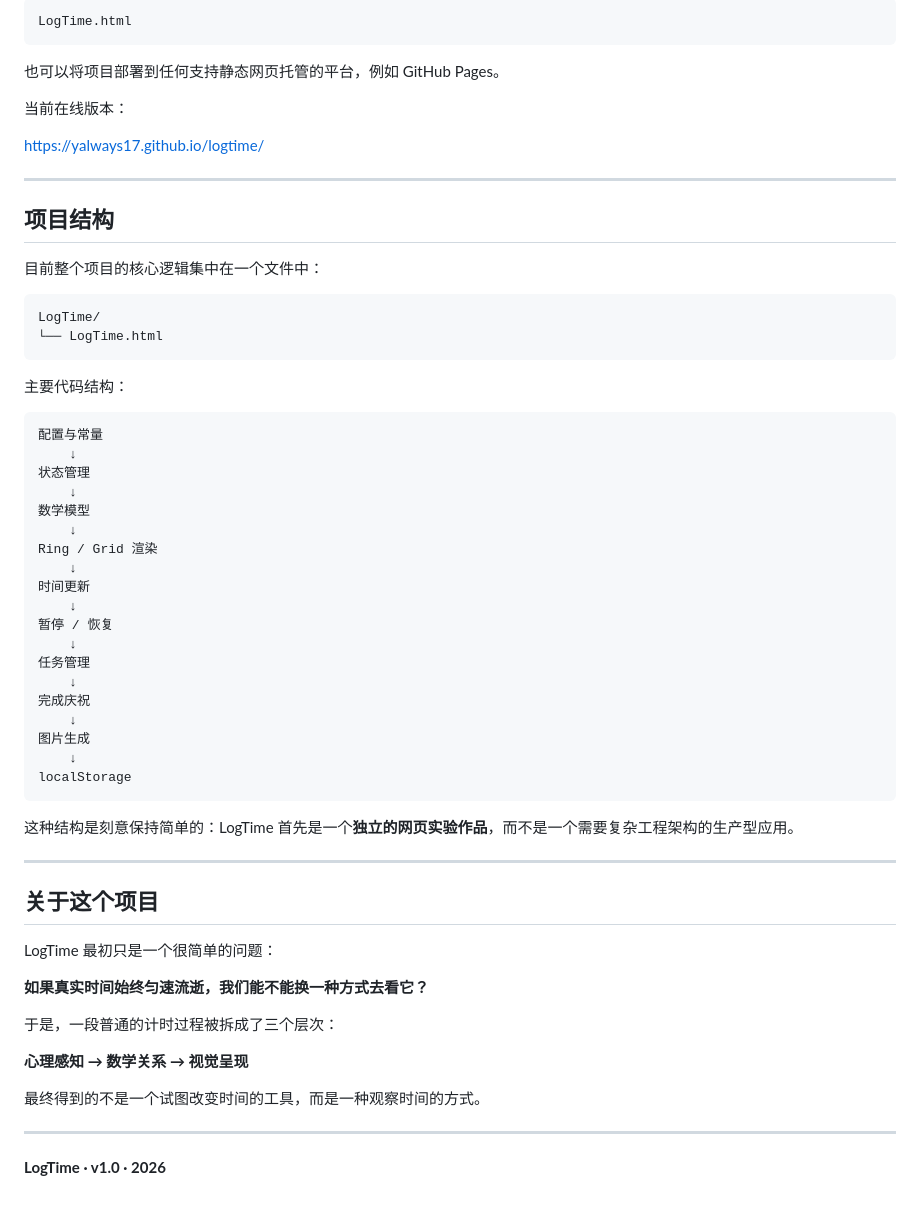
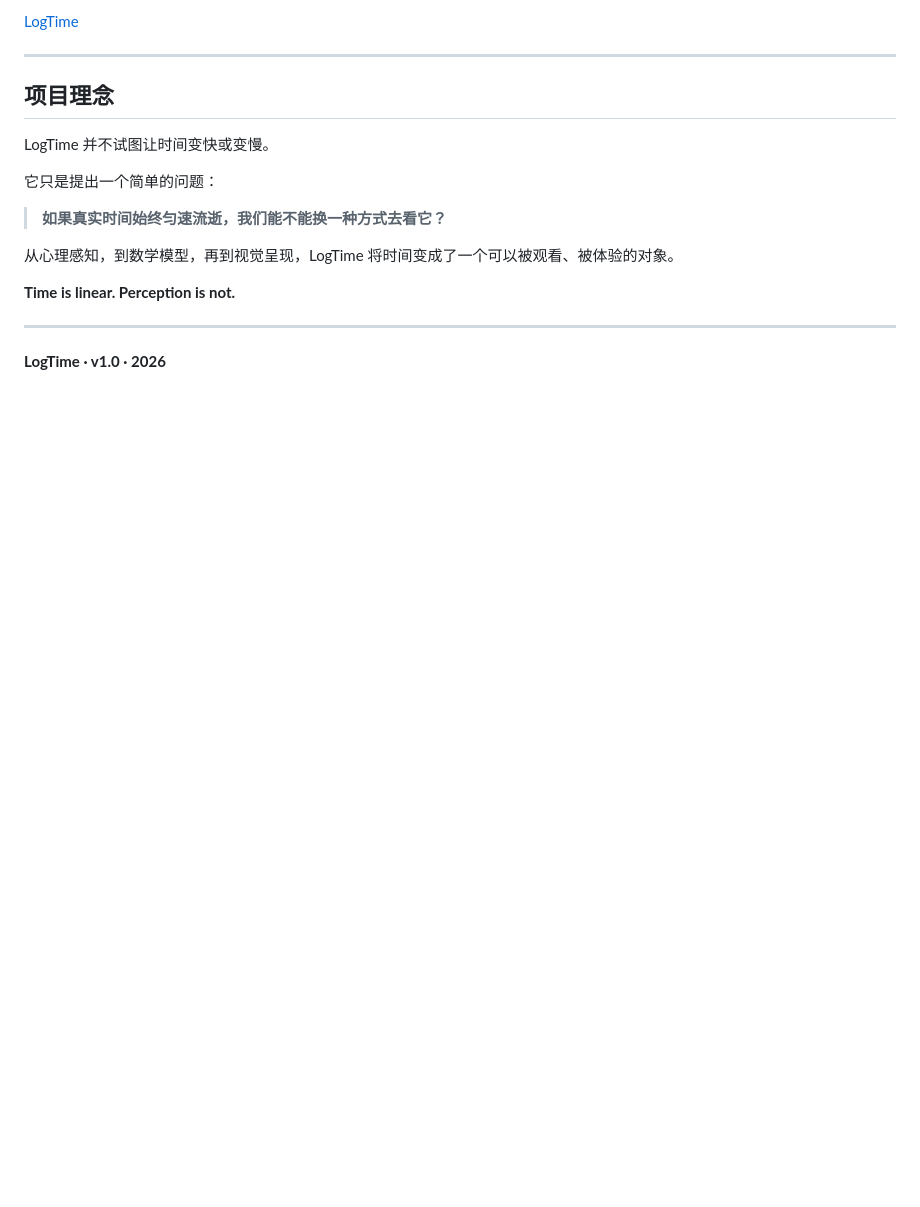
Before and after one commit to whyalways17/logtime, a Markdown page: README.md, the part around one of its changes. Drawn GitHub-style; blank space fills up the shorter version.

````diff
--- a/README.md
+++ b/README.md
@@ -188,64 +143,20 @@ LogTime 本身是一个单文件网页。
 
-```text
-LogTime.html
-```
-
-也可以将项目部署到任何支持静态网页托管的平台，例如 GitHub Pages。
-
-当前在线版本：
-
-https://yalways17.github.io/logtime/
+[LogTime](https://whyalways17.github.io/logtime/?utm_source=chatgpt.com)
 
 ---
 
-## 项目结构
+## 项目理念
 
-目前整个项目的核心逻辑集中在一个文件中：
+LogTime 并不试图让时间变快或变慢。
 
-```text
-LogTime/
-└── LogTime.html
-```
+它只是提出一个简单的问题：
 
-主要代码结构：
+> **如果真实时间始终匀速流逝，我们能不能换一种方式去看它？**
 
-```text
-配置与常量
-    ↓
-状态管理
-    ↓
-数学模型
-    ↓
-Ring / Grid 渲染
-    ↓
-时间更新
-    ↓
-暂停 / 恢复
-    ↓
-任务管理
-    ↓
-完成庆祝
-    ↓
-图片生成
-    ↓
-localStorage
-```
+从心理感知，到数学模型，再到视觉呈现，LogTime 将时间变成了一个可以被观看、被体验的对象。
 
-这种结构是刻意保持简单的：LogTime 首先是一个**独立的网页实验作品**，而不是一个需要复杂工程架构的生产型应用。
-
----
-
-## 关于这个项目
-
-LogTime 最初只是一个很简单的问题：
-
-**如果真实时间始终匀速流逝，我们能不能换一种方式去看它？**
-
-于是，一段普通的计时过程被拆成了三个层次：
-
-**心理感知 → 数学关系 → 视觉呈现**
-
-最终得到的不是一个试图改变时间的工具，而是一种观察时间的方式。
+**Time is linear.
+Perception is not.**
 
 ---
 
````
Also changed, not shown: other parts of README.md (+81 -126 lines).
